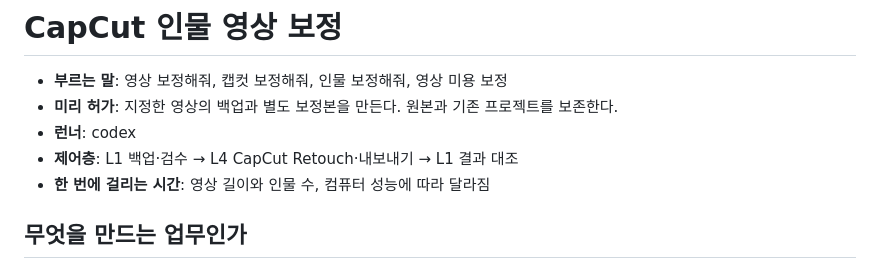
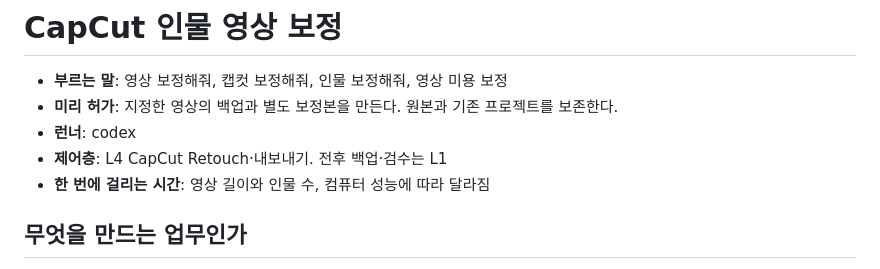
Before and after one commit to yeohj0710/ops, a Markdown page: manuals/capcut-retouch/MANUAL.md, the part around the change. Rendered like a GitHub page.

```diff
--- a/manuals/capcut-retouch/MANUAL.md
+++ b/manuals/capcut-retouch/MANUAL.md
@@ -3,7 +3,7 @@
 - **부르는 말**: 영상 보정해줘, 캡컷 보정해줘, 인물 보정해줘, 영상 미용 보정
 - **미리 허가**: 지정한 영상의 백업과 별도 보정본을 만든다. 원본과 기존 프로젝트를 보존한다.
 - **런너**: codex
-- **제어층**: L1 백업·검수 → L4 CapCut Retouch·내보내기 → L1 결과 대조
+- **제어층**: L4 CapCut Retouch·내보내기. 전후 백업·검수는 L1
 - **한 번에 걸리는 시간**: 영상 길이와 인물 수, 컴퓨터 성능에 따라 달라짐
 
 ## 무엇을 만드는 업무인가
```
